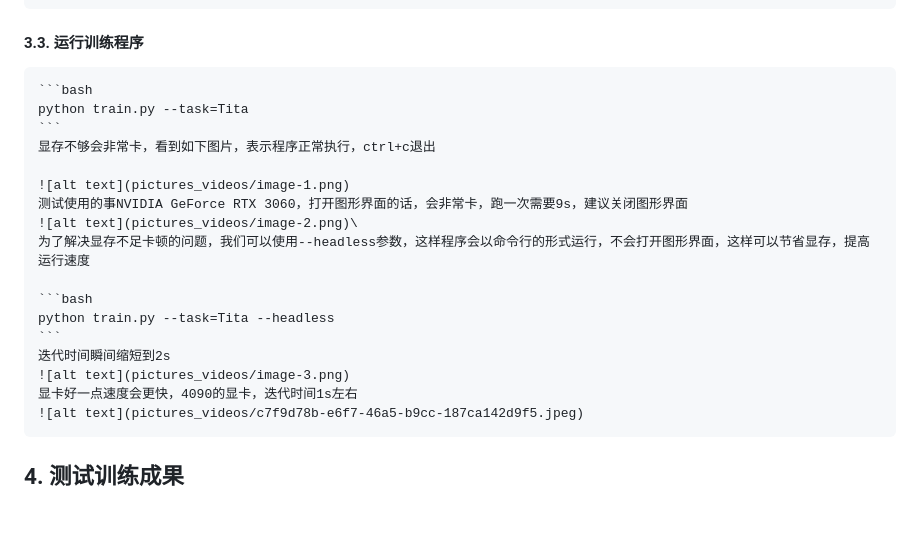
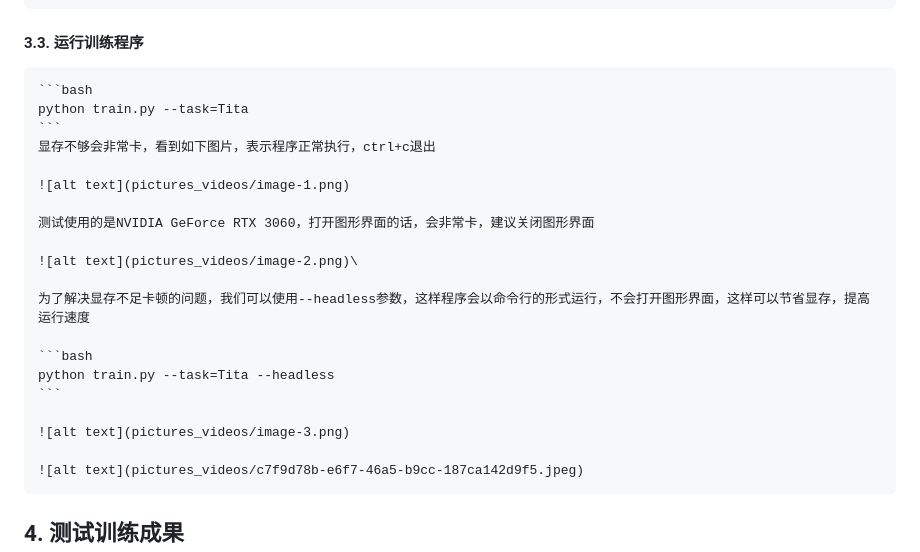
Before and after one commit to yhykid/tita_rl, a Markdown page: README.md, the part around the change printed below. Rendered like a GitHub page; blank space fills up the shorter version.

Commit message:
Update README.md
Signed-off-by: Direct-Drive Tech <103549353+DirectDriveTech-DDT@users.noreply.github.com>

````diff
--- a/README.md
+++ b/README.md
@@ -129,16 +131,19 @@ English README.md：to be updated
     显存不够会非常卡，看到如下图片，表示程序正常执行，ctrl+c退出
 
     ![alt text](pictures_videos/image-1.png)
-    测试使用的事NVIDIA GeForce RTX 3060，打开图形界面的话，会非常卡，跑一次需要9s，建议关闭图形界面
+
+    测试使用的是NVIDIA GeForce RTX 3060，打开图形界面的话，会非常卡，建议关闭图形界面
+
     ![alt text](pictures_videos/image-2.png)\
+
     为了解决显存不足卡顿的问题，我们可以使用--headless参数，这样程序会以命令行的形式运行，不会打开图形界面，这样可以节省显存，提高运行速度
 
     ```bash
     python train.py --task=Tita --headless
     ```
-    迭代时间瞬间缩短到2s
+
     ![alt text](pictures_videos/image-3.png)
-    显卡好一点速度会更快，4090的显卡，迭代时间1s左右
+
     ![alt text](pictures_videos/c7f9d78b-e6f7-46a5-b9cc-187ca142d9f5.jpeg)
 
 ## 4. 测试训练成果
````
Also changed, not shown: other parts of README.md (+2 -0 lines).
